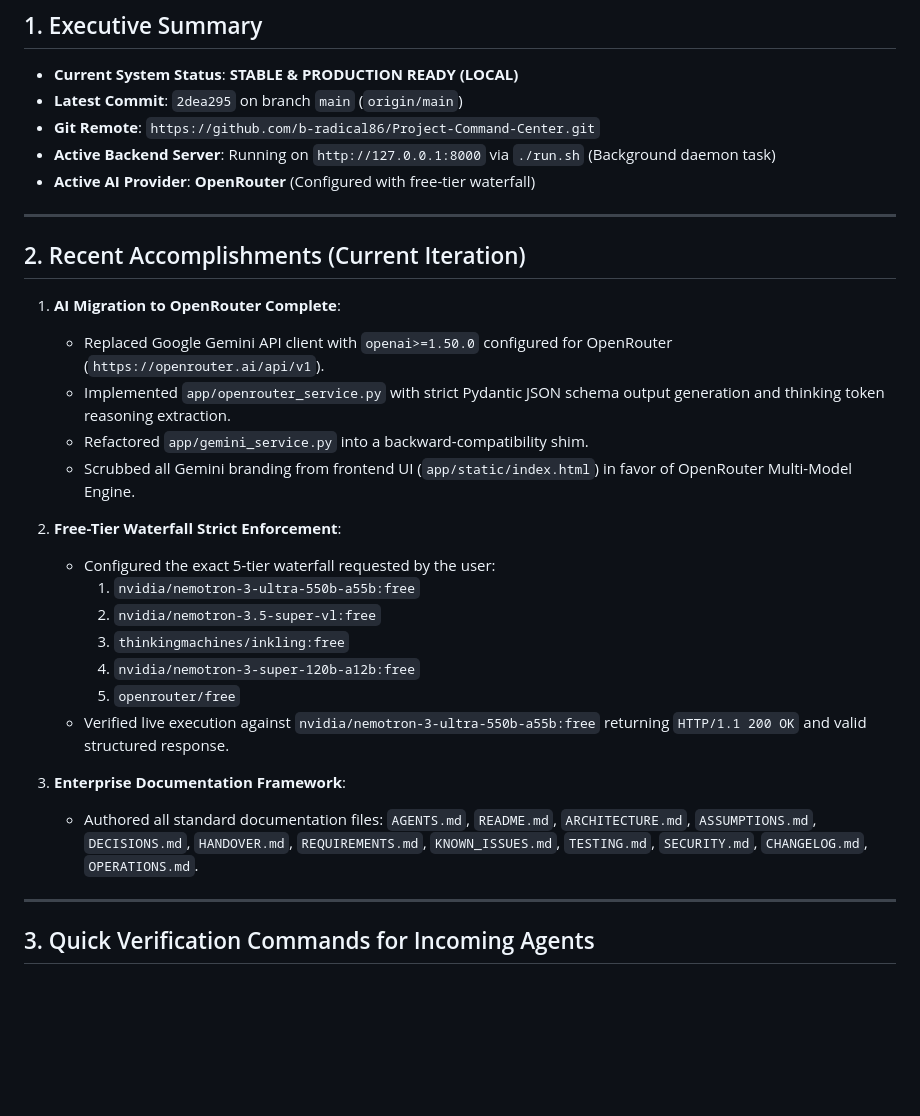
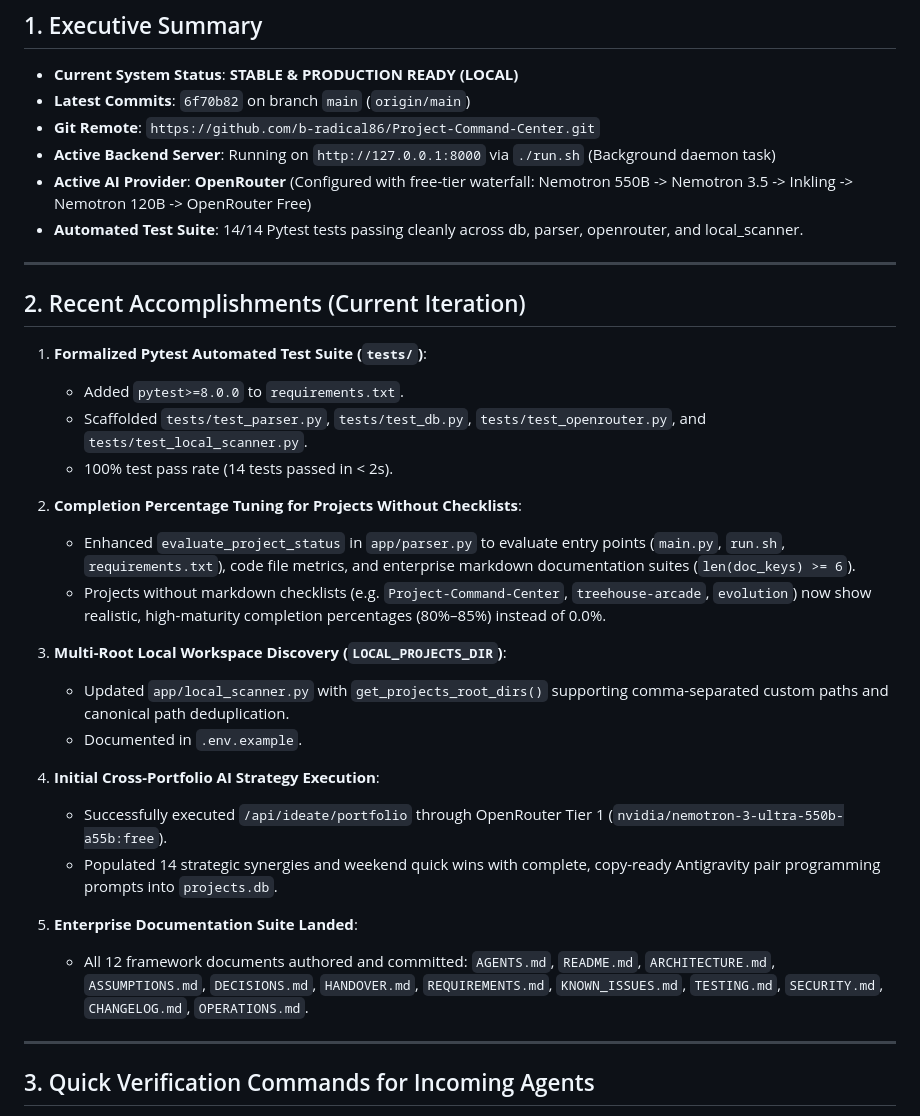
Before and after one commit to b-radical86/Project-Command-Center, a Markdown page: HANDOVER.md, the part around the change. Rendered like a GitHub page; blank space fills up the shorter version.

Commit message:
docs: update HANDOVER.md with automated test suite and portfolio strategy execution

```diff
--- a/HANDOVER.md
+++ b/HANDOVER.md
@@ -2,32 +2,35 @@
 
 ## 1. Executive Summary
 - **Current System Status**: **STABLE & PRODUCTION READY (LOCAL)**
-- **Latest Commit**: `2dea295` on branch `main` (`origin/main`)
+- **Latest Commits**: `6f70b82` on branch `main` (`origin/main`)
 - **Git Remote**: `https://github.com/b-radical86/Project-Command-Center.git`
 - **Active Backend Server**: Running on `http://127.0.0.1:8000` via `./run.sh` (Background daemon task)
-- **Active AI Provider**: **OpenRouter** (Configured with free-tier waterfall)
+- **Active AI Provider**: **OpenRouter** (Configured with free-tier waterfall: Nemotron 550B -> Nemotron 3.5 -> Inkling -> Nemotron 120B -> OpenRouter Free)
+- **Automated Test Suite**: 14/14 Pytest tests passing cleanly across db, parser, openrouter, and local_scanner.
 
 ---
 
 ## 2. Recent Accomplishments (Current Iteration)
 
-1. **AI Migration to OpenRouter Complete**:
-   - Replaced Google Gemini API client with `openai>=1.50.0` configured for OpenRouter (`https://openrouter.ai/api/v1`).
-   - Implemented `app/openrouter_service.py` with strict Pydantic JSON schema output generation and thinking token reasoning extraction.
-   - Refactored `app/gemini_service.py` into a backward-compatibility shim.
-   - Scrubbed all Gemini branding from frontend UI (`app/static/index.html`) in favor of OpenRouter Multi-Model Engine.
+1. **Formalized Pytest Automated Test Suite (`tests/`)**:
+   - Added `pytest>=8.0.0` to `requirements.txt`.
+   - Scaffolded `tests/test_parser.py`, `tests/test_db.py`, `tests/test_openrouter.py`, and `tests/test_local_scanner.py`.
+   - 100% test pass rate (14 tests passed in < 2s).
 
-2. **Free-Tier Waterfall Strict Enforcement**:
-   - Configured the exact 5-tier waterfall requested by the user:
-     1. `nvidia/nemotron-3-ultra-550b-a55b:free`
-     2. `nvidia/nemotron-3.5-super-vl:free`
-     3. `thinkingmachines/inkling:free`
-     4. `nvidia/nemotron-3-super-120b-a12b:free`
-     5. `openrouter/free`
-   - Verified live execution against `nvidia/nemotron-3-ultra-550b-a55b:free` returning `HTTP/1.1 200 OK` and valid structured response.
+2. **Completion Percentage Tuning for Projects Without Checklists**:
+   - Enhanced `evaluate_project_status` in `app/parser.py` to evaluate entry points (`main.py`, `run.sh`, `requirements.txt`), code file metrics, and enterprise markdown documentation suites (`len(doc_keys) >= 6`).
+   - Projects without markdown checklists (e.g. `Project-Command-Center`, `treehouse-arcade`, `evolution`) now show realistic, high-maturity completion percentages (80%–85%) instead of 0.0%.
 
-3. **Enterprise Documentation Framework**:
-   - Authored all standard documentation files: `AGENTS.md`, `README.md`, `ARCHITECTURE.md`, `ASSUMPTIONS.md`, `DECISIONS.md`, `HANDOVER.md`, `REQUIREMENTS.md`, `KNOWN_ISSUES.md`, `TESTING.md`, `SECURITY.md`, `CHANGELOG.md`, `OPERATIONS.md`.
+3. **Multi-Root Local Workspace Discovery (`LOCAL_PROJECTS_DIR`)**:
+   - Updated `app/local_scanner.py` with `get_projects_root_dirs()` supporting comma-separated custom paths and canonical path deduplication.
+   - Documented in `.env.example`.
+
+4. **Initial Cross-Portfolio AI Strategy Execution**:
+   - Successfully executed `/api/ideate/portfolio` through OpenRouter Tier 1 (`nvidia/nemotron-3-ultra-550b-a55b:free`).
+   - Populated 14 strategic synergies and weekend quick wins with complete, copy-ready Antigravity pair programming prompts into `projects.db`.
+
+5. **Enterprise Documentation Suite Landed**:
+   - All 12 framework documents authored and committed: `AGENTS.md`, `README.md`, `ARCHITECTURE.md`, `ASSUMPTIONS.md`, `DECISIONS.md`, `HANDOVER.md`, `REQUIREMENTS.md`, `KNOWN_ISSUES.md`, `TESTING.md`, `SECURITY.md`, `CHANGELOG.md`, `OPERATIONS.md`.
 
 ---
 
```
